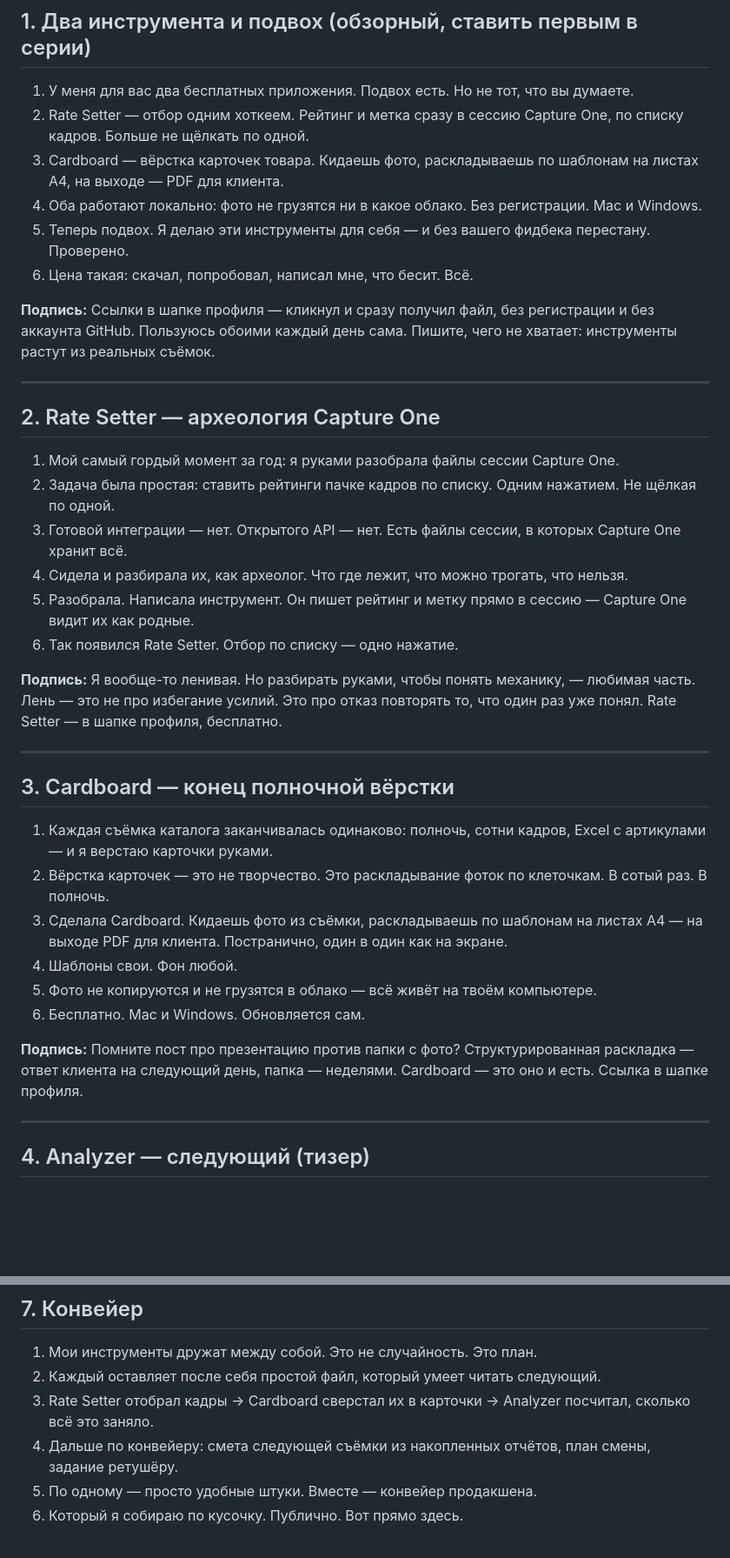
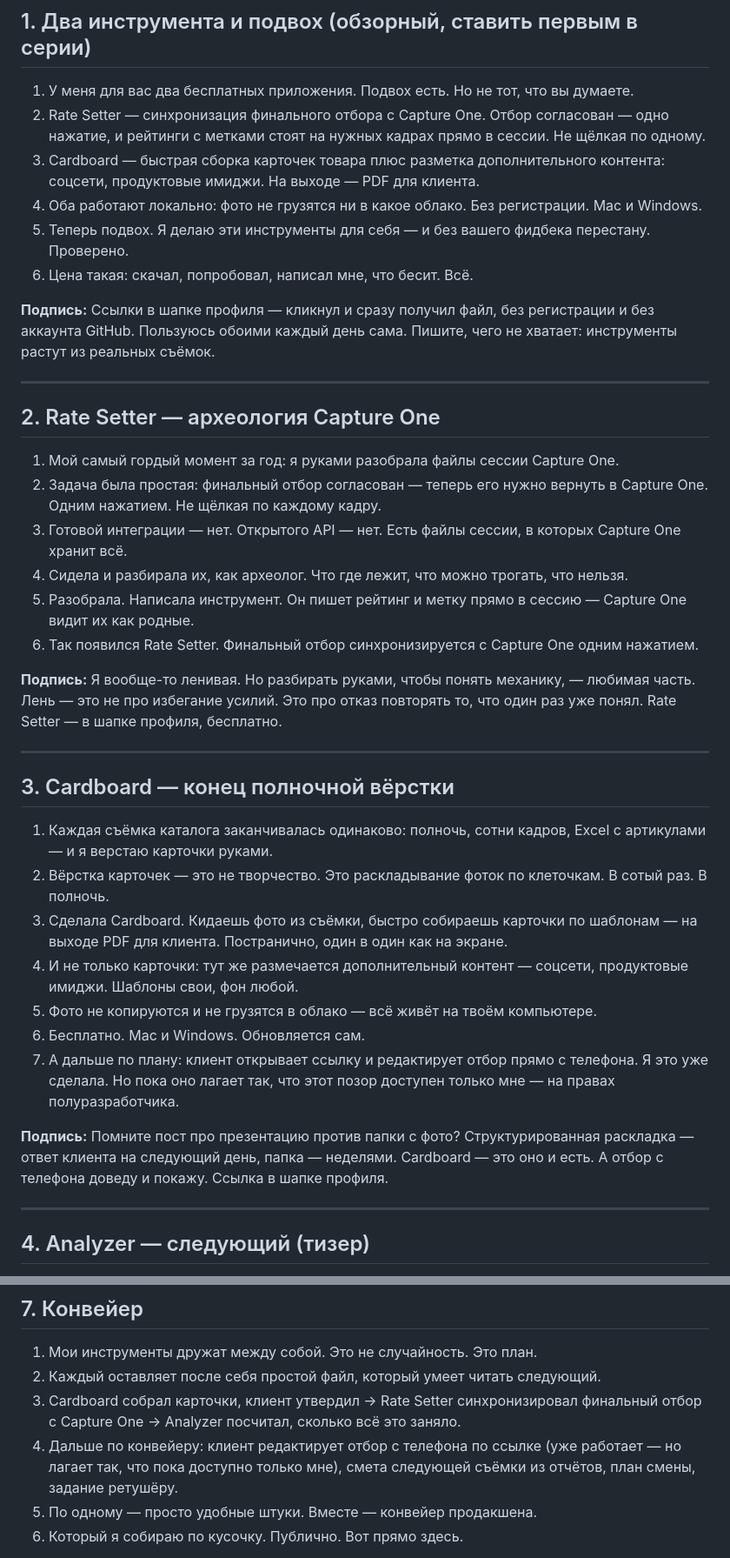
Before and after one commit to barinskim-cmyk/maket-cp, a Markdown page: docs/content-carousels-products.md, 2 parts joined by grey strips. Shown at 87% size. GitHub-like rendering; blank space fills up the shorter version.

```diff
--- a/docs/content-carousels-products.md
+++ b/docs/content-carousels-products.md
@@ -11,8 +11,8 @@
 ## 1. Два инструмента и подвох (обзорный, ставить первым в серии)
 
 1. У меня для вас два бесплатных приложения. Подвох есть. Но не тот, что вы думаете.
-2. Rate Setter — отбор одним хоткеем. Рейтинг и метка сразу в сессию Capture One, по списку кадров. Больше не щёлкать по одной.
-3. Cardboard — вёрстка карточек товара. Кидаешь фото, раскладываешь по шаблонам на листах A4, на выходе — PDF для клиента.
+2. Rate Setter — синхронизация финального отбора с Capture One. Отбор согласован — одно нажатие, и рейтинги с метками стоят на нужных кадрах прямо в сессии. Не щёлкая по одному.
+3. Cardboard — быстрая сборка карточек товара плюс разметка дополнительного контента: соцсети, продуктовые имиджи. На выходе — PDF для клиента.
 4. Оба работают локально: фото не грузятся ни в какое облако. Без регистрации. Mac и Windows.
 5. Теперь подвох. Я делаю эти инструменты для себя — и без вашего фидбека перестану. Проверено.
 6. Цена такая: скачал, попробовал, написал мне, что бесит. Всё.
@@ -24,11 +24,11 @@
 ## 2. Rate Setter — археология Capture One
 
 1. Мой самый гордый момент за год: я руками разобрала файлы сессии Capture One.
-2. Задача была простая: ставить рейтинги пачке кадров по списку. Одним нажатием. Не щёлкая по одной.
+2. Задача была простая: финальный отбор согласован — теперь его нужно вернуть в Capture One. Одним нажатием. Не щёлкая по каждому кадру.
 3. Готовой интеграции — нет. Открытого API — нет. Есть файлы сессии, в которых Capture One хранит всё.
 4. Сидела и разбирала их, как археолог. Что где лежит, что можно трогать, что нельзя.
 5. Разобрала. Написала инструмент. Он пишет рейтинг и метку прямо в сессию — Capture One видит их как родные.
-6. Так появился Rate Setter. Отбор по списку — одно нажатие.
+6. Так появился Rate Setter. Финальный отбор синхронизируется с Capture One одним нажатием.
 
 **Подпись:** Я вообще-то ленивая. Но разбирать руками, чтобы понять механику, — любимая часть. Лень — это не про избегание усилий. Это про отказ повторять то, что один раз уже понял. Rate Setter — в шапке профиля, бесплатно.
 
@@ -38,12 +38,13 @@
 
 1. Каждая съёмка каталога заканчивалась одинаково: полночь, сотни кадров, Excel с артикулами — и я верстаю карточки руками.
 2. Вёрстка карточек — это не творчество. Это раскладывание фоток по клеточкам. В сотый раз. В полночь.
-3. Сделала Cardboard. Кидаешь фото из съёмки, раскладываешь по шаблонам на листах A4 — на выходе PDF для клиента. Постранично, один в один как на экране.
-4. Шаблоны свои. Фон любой.
+3. Сделала Cardboard. Кидаешь фото из съёмки, быстро собираешь карточки по шаблонам — на выходе PDF для клиента. Постранично, один в один как на экране.
+4. И не только карточки: тут же размечается дополнительный контент — соцсети, продуктовые имиджи. Шаблоны свои, фон любой.
 5. Фото не копируются и не грузятся в облако — всё живёт на твоём компьютере.
 6. Бесплатно. Mac и Windows. Обновляется сам.
+7. А дальше по плану: клиент открывает ссылку и редактирует отбор прямо с телефона. Я это уже сделала. Но пока оно лагает так, что этот позор доступен только мне — на правах полуразработчика.
 
-**Подпись:** Помните пост про презентацию против папки с фото? Структурированная раскладка — ответ клиента на следующий день, папка — неделями. Cardboard — это оно и есть. Ссылка в шапке профиля.
+**Подпись:** Помните пост про презентацию против папки с фото? Структурированная раскладка — ответ клиента на следующий день, папка — неделями. Cardboard — это оно и есть. А отбор с телефона доведу и покажу. Ссылка в шапке профиля.
 
 ---
 
@@ -90,8 +91,8 @@
 
 1. Мои инструменты дружат между собой. Это не случайность. Это план.
 2. Каждый оставляет после себя простой файл, который умеет читать следующий.
-3. Rate Setter отобрал кадры → Cardboard сверстал их в карточки → Analyzer посчитал, сколько всё это заняло.
-4. Дальше по конвейеру: смета следующей съёмки из накопленных отчётов, план смены, задание ретушёру.
+3. Cardboard собрал карточки, клиент утвердил → Rate Setter синхронизировал финальный отбор с Capture One → Analyzer посчитал, сколько всё это заняло.
+4. Дальше по конвейеру: клиент редактирует отбор с телефона по ссылке (уже работает — но лагает так, что пока доступно только мне), смета следующей съёмки из отчётов, план смены, задание ретушёру.
 5. По одному — просто удобные штуки. Вместе — конвейер продакшена.
 6. Который я собираю по кусочку. Публично. Вот прямо здесь.
 
```
Also changed, not shown: docs/content-reels-products.md (+7 -7 lines), docs/tools-roadmap.md (+2 -2 lines).
